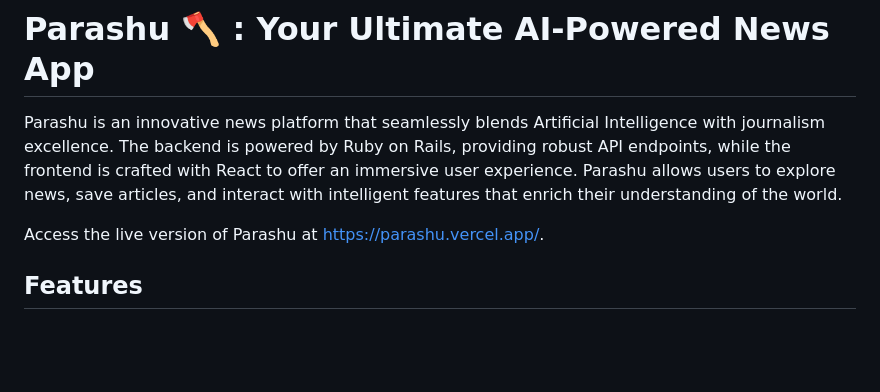
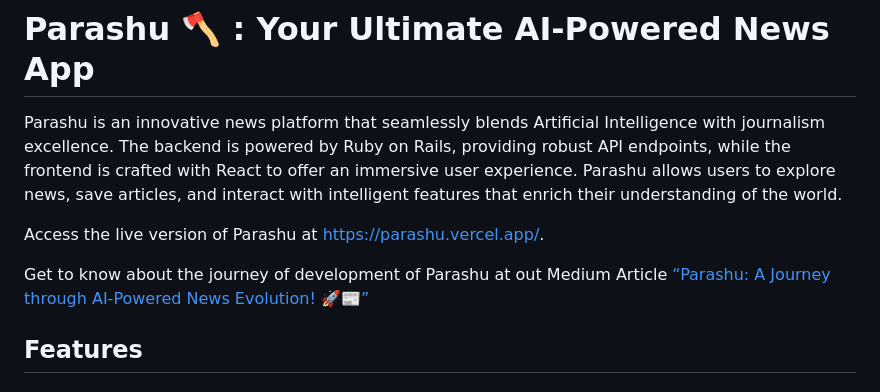
Before and after one commit to Greeshmapk0803/parashu01, a Markdown page: README.md, the part around the change. Drawn GitHub-style; blank space fills up the shorter version.

```diff
--- a/README.md
+++ b/README.md
@@ -3,6 +3,8 @@
 Parashu is an innovative news platform that seamlessly blends Artificial Intelligence with journalism excellence. The backend is powered by Ruby on Rails, providing robust API endpoints, while the frontend is crafted with React to offer an immersive user experience. Parashu allows users to explore news, save articles, and interact with intelligent features that enrich their understanding of the world.
 
 Access the live version of Parashu at [https://parashu.vercel.app/](https://parashu.vercel.app/).
+
+Get to know about the journey of development of Parashu at out Medium Article [“Parashu: A Journey through AI-Powered News Evolution! 🚀📰”](https://medium.com/@newsparashu/parashu-a-journey-through-ai-powered-news-evolution-b8df7cc267ff)
 
 ## Features
 
```
